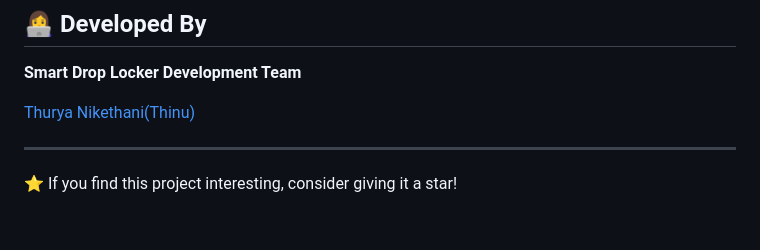
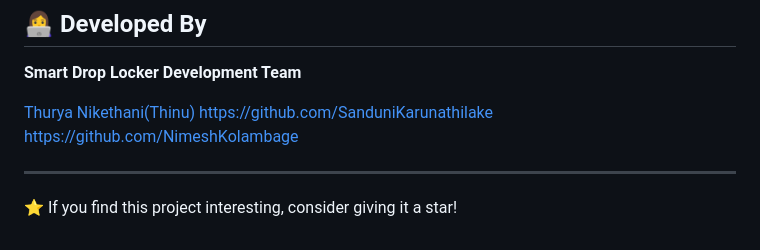
Before and after one commit to ThuryaNikethani/Smart-Drop-Locker-App, a Markdown page: README.md, the part around the change. Rendered like a GitHub page.

Commit message:
Update README with additional developer links

```diff
--- a/README.md
+++ b/README.md
@@ -217,6 +217,8 @@ This project is developed for educational and research purposes.
 **Smart Drop Locker Development Team**
 
 [Thurya Nikethani(Thinu)](https://github.com/ThuryaNikethani)
+[https://github.com/SanduniKarunathilake](https://github.com/SanduniKarunathilake)
+[https://github.com/NimeshKolambage](https://github.com/NimeshKolambage)
 
 
 
```
